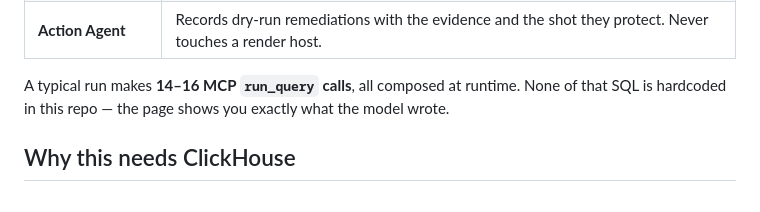
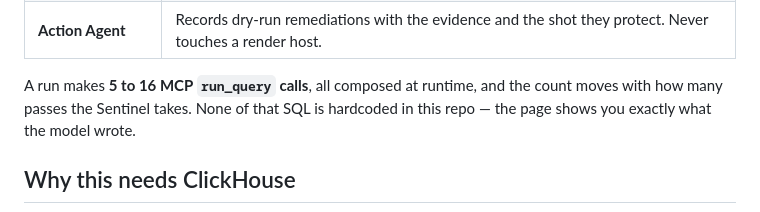
Before and after one commit to asaf-avron/cinetrace-ai, a Markdown page: README.md, the part around the change. Drawn GitHub-style.

Commit message:
docs: bring the MCP call count back inside what runs actually do
The README claimed 14-16 run_query calls per run. Four runs today made 5, 6, 9
and 11, so a judge clicking Run supervisor would have watched the page disprove
the README. The Devpost floor of 6 was one short for the same reason.

Both now say 5 to 16 and name the reason the number moves, which is how many
passes the Sentinel decides to take.

Co-authored-by: Cursor <cursoragent@cursor.com>

```diff
--- a/README.md
+++ b/README.md
@@ -81,7 +81,8 @@ stage is still the model's.
 | **Studio Orchestrator** | Weighs the findings against the dailies schedule and picks 1–3 jobs whose slots most protect an upcoming review. |
 | **Action Agent** | Records dry-run remediations with the evidence and the shot they protect. Never touches a render host. |
 
-A typical run makes **14–16 MCP `run_query` calls**, all composed at runtime.
+A run makes **5 to 16 MCP `run_query` calls**, all composed at runtime, and the
+count moves with how many passes the Sentinel takes.
 None of that SQL is hardcoded in this repo — the page shows you exactly what the
 model wrote.
 
```
Also changed, not shown: docs/devpost.md (+1 -1 lines).
